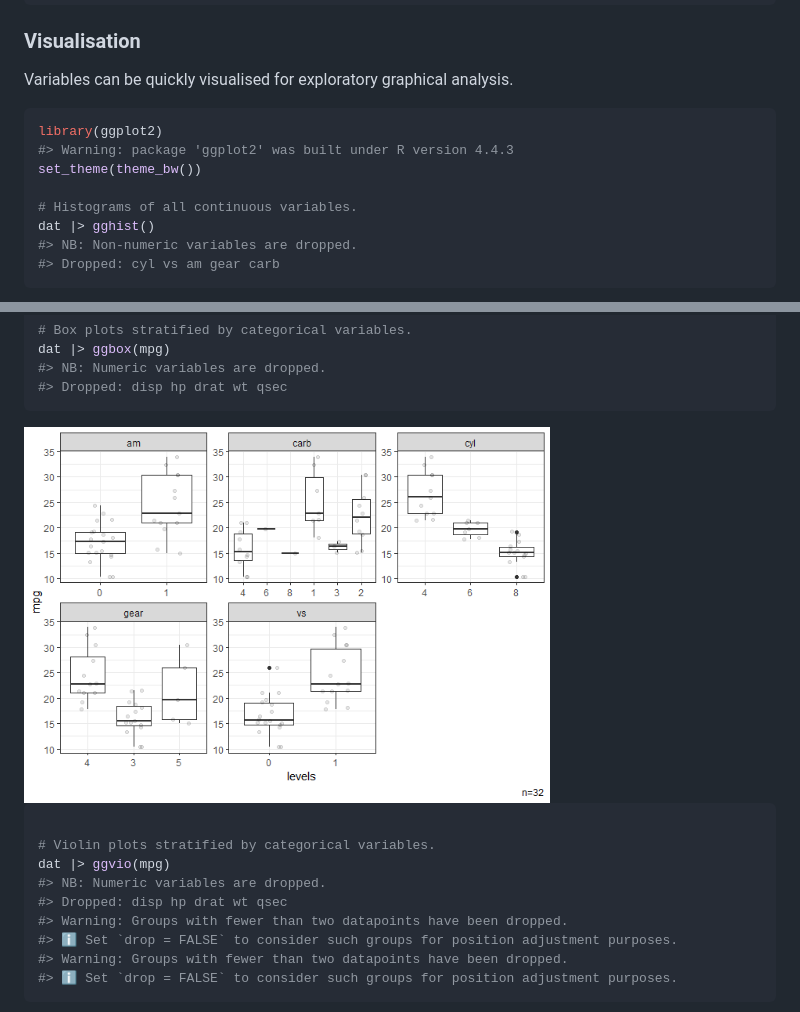
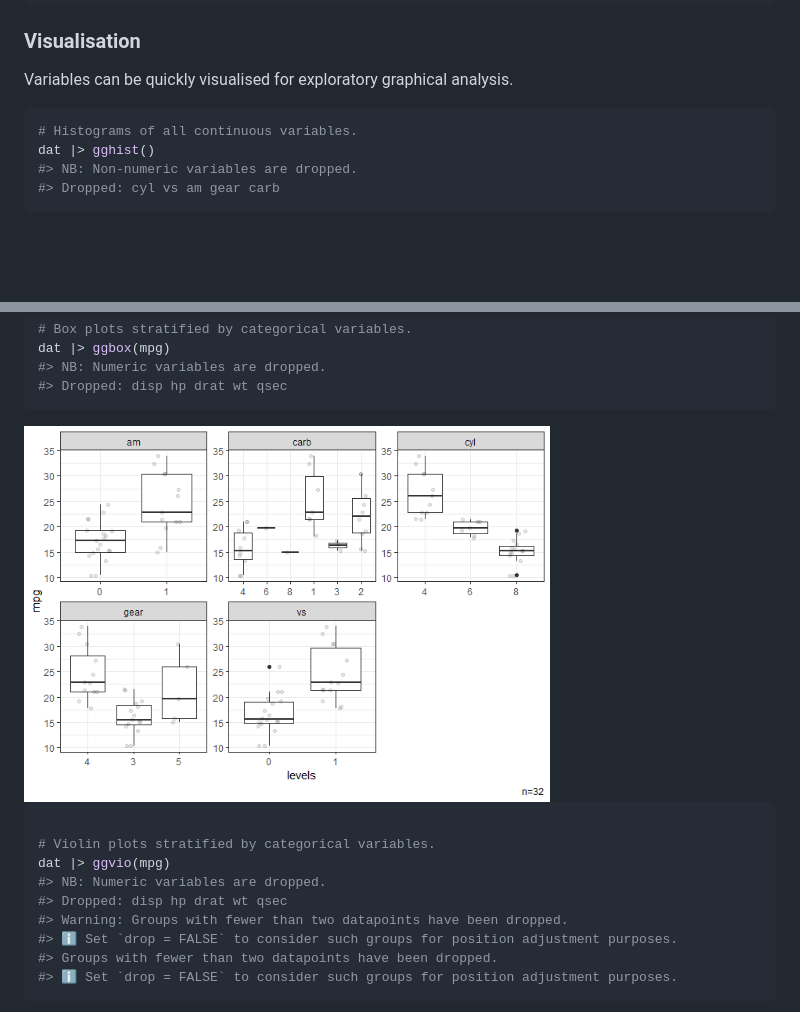
Before and after one commit to soutomas/edar, a Markdown page: README.md, 2 parts joined by grey strips. Drawn GitHub-style; pictures changed too: man/figures/README-unnamed-chunk-4-2.png; blank space fills up the shorter version.

````diff
--- a/README.md
+++ b/README.md
@@ -137,10 +137,6 @@ dat |> summ_cat()
 Variables can be quickly visualised for exploratory graphical analysis.
 
 ``` r
-library(ggplot2)
-#> Warning: package 'ggplot2' was built under R version 4.4.3
-set_theme(theme_bw())
-
 # Histograms of all continuous variables.
 dat |> gghist()
 #> NB: Non-numeric variables are dropped.
@@ -167,7 +163,7 @@ dat |> ggvio(mpg)
 #> Dropped: disp hp drat wt qsec
 #> Warning: Groups with fewer than two datapoints have been dropped.
 #> ℹ Set `drop = FALSE` to consider such groups for position adjustment purposes.
-#> Warning: Groups with fewer than two datapoints have been dropped.
+#> Groups with fewer than two datapoints have been dropped.
 #> ℹ Set `drop = FALSE` to consider such groups for position adjustment purposes.
 ```
 
````
Also changed, not shown: man/figures/README-unnamed-chunk-4-3.png, 2 other files.
